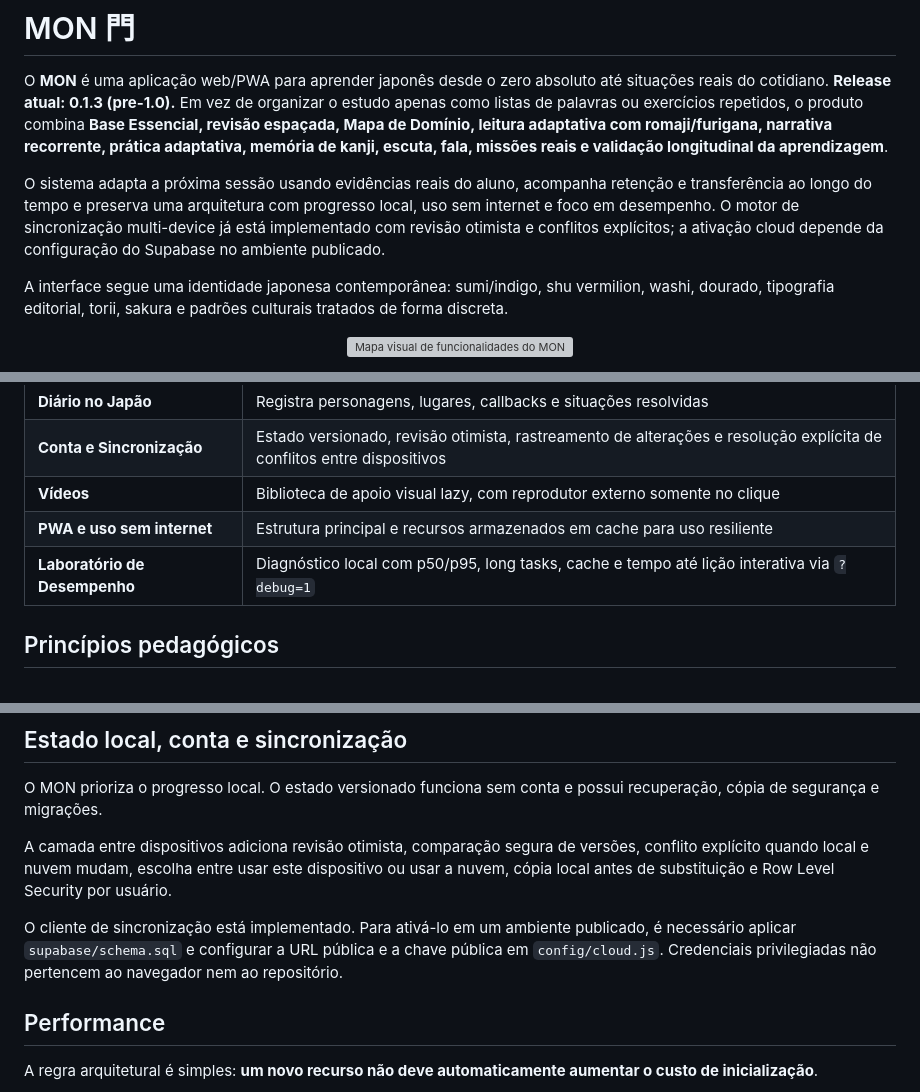
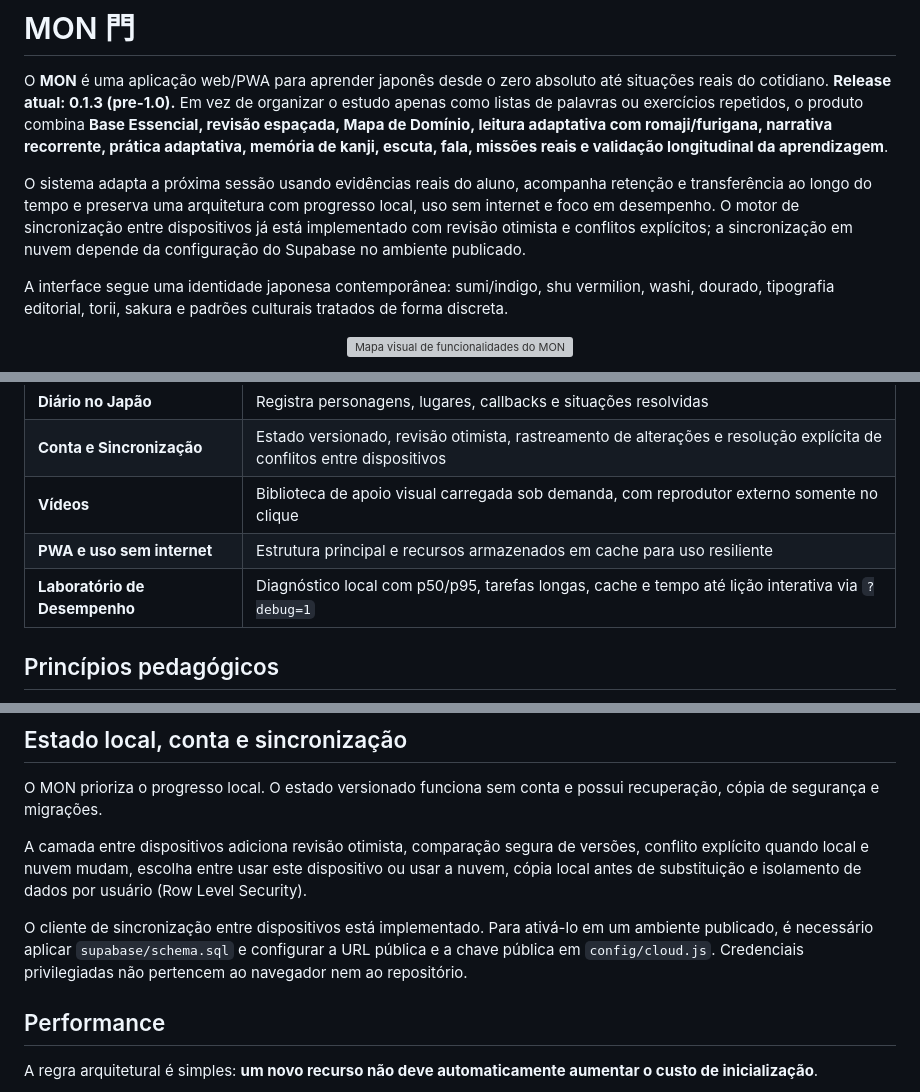
Before and after one commit to paulociano/mon, a Markdown page: README.md, 3 parts joined by grey strips. GitHub-like rendering; grey boxes are pictures that could not be loaded.

Commit message:
docs: reduce remaining public anglicisms

```diff
--- a/README.md
+++ b/README.md
@@ -15,7 +15,7 @@
 
 O **MON** é uma aplicação web/PWA para aprender japonês desde o zero absoluto até situações reais do cotidiano. **Release atual: 0.1.3 (pre-1.0).** Em vez de organizar o estudo apenas como listas de palavras ou exercícios repetidos, o produto combina **Base Essencial, revisão espaçada, Mapa de Domínio, leitura adaptativa com romaji/furigana, narrativa recorrente, prática adaptativa, memória de kanji, escuta, fala, missões reais e validação longitudinal da aprendizagem**.
 
-O sistema adapta a próxima sessão usando evidências reais do aluno, acompanha retenção e transferência ao longo do tempo e preserva uma arquitetura com progresso local, uso sem internet e foco em desempenho. O motor de sincronização multi-device já está implementado com revisão otimista e conflitos explícitos; a ativação cloud depende da configuração do Supabase no ambiente publicado.
+O sistema adapta a próxima sessão usando evidências reais do aluno, acompanha retenção e transferência ao longo do tempo e preserva uma arquitetura com progresso local, uso sem internet e foco em desempenho. O motor de sincronização entre dispositivos já está implementado com revisão otimista e conflitos explícitos; a sincronização em nuvem depende da configuração do Supabase no ambiente publicado.
 
 A interface segue uma identidade japonesa contemporânea: sumi/indigo, shu vermilion, washi, dourado, tipografia editorial, torii, sakura e padrões culturais tratados de forma discreta.
 
@@ -47,9 +47,9 @@ A interface segue uma identidade japonesa contemporânea: sumi/indigo, shu vermi
 | **Missões Reais · 旅** | Cenários ramificados com reparo de conversa e objetivo observável |
 | **Diário no Japão** | Registra personagens, lugares, callbacks e situações resolvidas |
 | **Conta e Sincronização** | Estado versionado, revisão otimista, rastreamento de alterações e resolução explícita de conflitos entre dispositivos |
-| **Vídeos** | Biblioteca de apoio visual lazy, com reprodutor externo somente no clique |
+| **Vídeos** | Biblioteca de apoio visual carregada sob demanda, com reprodutor externo somente no clique |
 | **PWA e uso sem internet** | Estrutura principal e recursos armazenados em cache para uso resiliente |
-| **Laboratório de Desempenho** | Diagnóstico local com p50/p95, long tasks, cache e tempo até lição interativa via `?debug=1` |
+| **Laboratório de Desempenho** | Diagnóstico local com p50/p95, tarefas longas, cache e tempo até lição interativa via `?debug=1` |
 
 ## Princípios pedagógicos
 
@@ -107,9 +107,9 @@ A camada de validação longitudinal acompanha retenção após 1d+, 3d+ e 7d+,
 
 O MON prioriza o progresso local. O estado versionado funciona sem conta e possui recuperação, cópia de segurança e migrações.
 
-A camada entre dispositivos adiciona revisão otimista, comparação segura de versões, conflito explícito quando local e nuvem mudam, escolha entre usar este dispositivo ou usar a nuvem, cópia local antes de substituição e Row Level Security por usuário.
+A camada entre dispositivos adiciona revisão otimista, comparação segura de versões, conflito explícito quando local e nuvem mudam, escolha entre usar este dispositivo ou usar a nuvem, cópia local antes de substituição e isolamento de dados por usuário (Row Level Security).
 
-O cliente de sincronização está implementado. Para ativá-lo em um ambiente publicado, é necessário aplicar `supabase/schema.sql` e configurar a URL pública e a chave pública em `config/cloud.js`. Credenciais privilegiadas não pertencem ao navegador nem ao repositório.
+O cliente de sincronização entre dispositivos está implementado. Para ativá-lo em um ambiente publicado, é necessário aplicar `supabase/schema.sql` e configurar a URL pública e a chave pública em `config/cloud.js`. Credenciais privilegiadas não pertencem ao navegador nem ao repositório.
 
 ## Performance
 
```
Also changed, not shown: other parts of README.md (+1 -1 lines).
